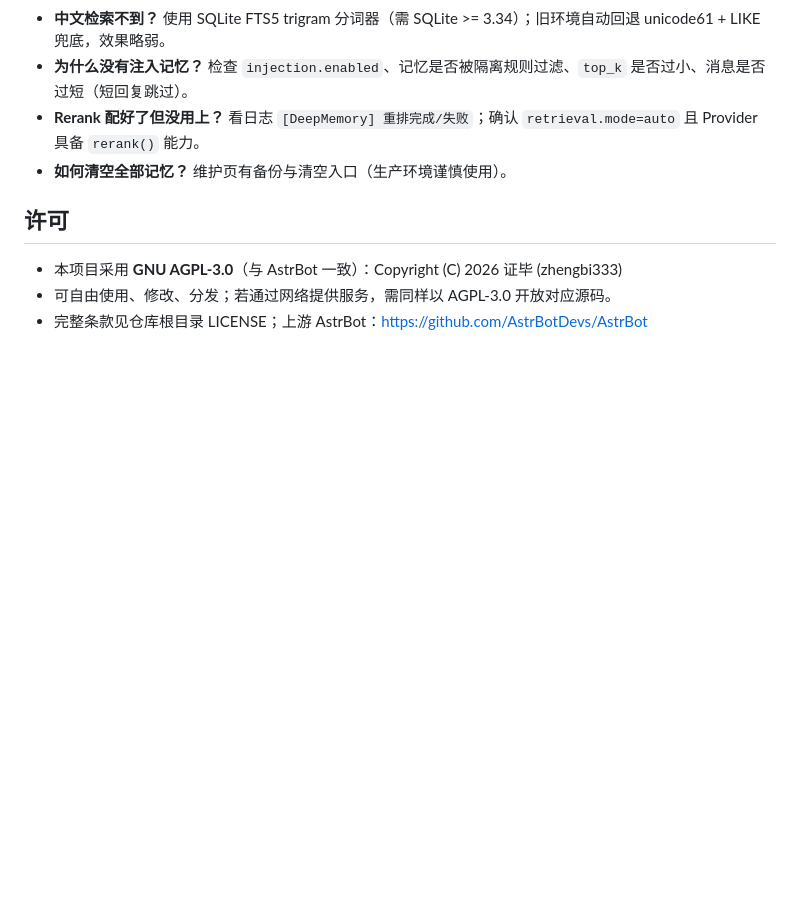
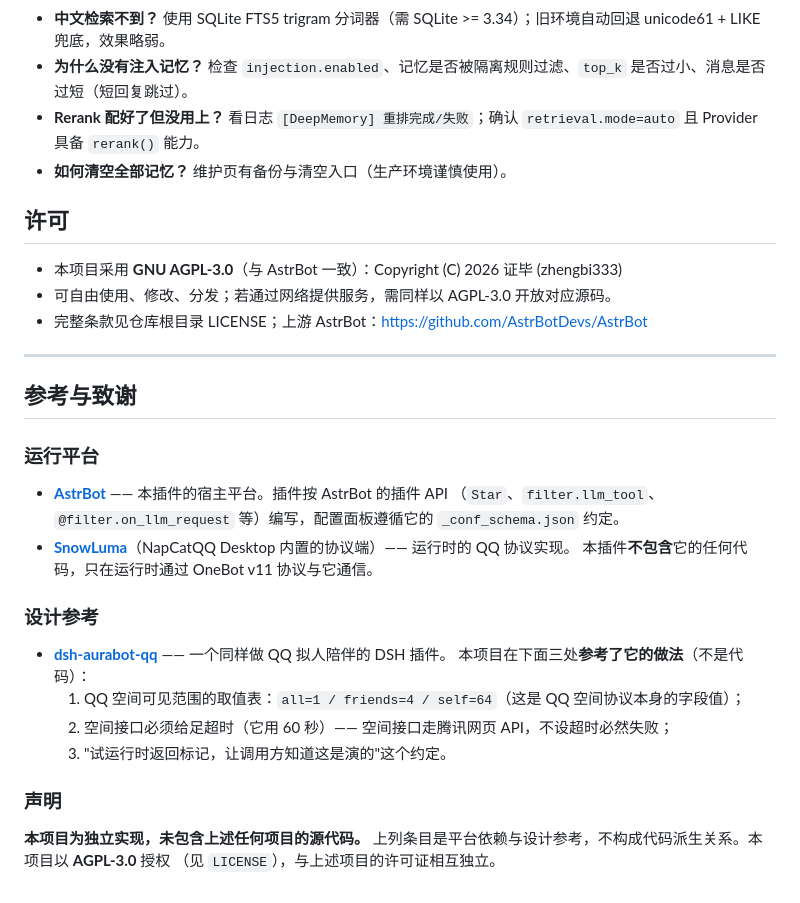
Before and after one commit to zhengbi333/astrbot_plugin_deepmemory, a Markdown page: README.md, the part around the change. Rendered like a GitHub page; blank space fills up the shorter version.

Commit message:
docs: add credits section (platforms + design reference, independent implementation)

```diff
--- a/README.md
+++ b/README.md
@@ -177,3 +177,28 @@ if bridge is not None:
 - 本项目采用 **GNU AGPL-3.0**（与 AstrBot 一致）：Copyright (C) 2026 证毕 (zhengbi333)
 - 可自由使用、修改、分发；若通过网络提供服务，需同样以 AGPL-3.0 开放对应源码。
 - 完整条款见仓库根目录 LICENSE；上游 AstrBot：https://github.com/AstrBotDevs/AstrBot
+
+---
+
+## 参考与致谢
+
+### 运行平台
+
+- **[AstrBot](https://github.com/AstrBotDevs/AstrBot)** —— 本插件的宿主平台。插件按 AstrBot 的插件 API
+  （`Star`、`filter.llm_tool`、`@filter.on_llm_request` 等）编写，配置面板遵循它的 `_conf_schema.json` 约定。
+- **[SnowLuma](https://github.com/NapNeko/NapCatQQ)**（NapCatQQ Desktop 内置的协议端）—— 运行时的 QQ 协议实现。
+  本插件**不包含**它的任何代码，只在运行时通过 OneBot v11 协议与它通信。
+
+### 设计参考
+
+- **[dsh-aurabot-qq](https://github.com/zhengbi333/dsh-aurabot-qq)** —— 一个同样做 QQ 拟人陪伴的 DSH 插件。
+  本项目在下面三处**参考了它的做法**（不是代码）：
+  1. QQ 空间可见范围的取值表：`all=1 / friends=4 / self=64`（这是 QQ 空间协议本身的字段值）；
+  2. 空间接口必须给足超时（它用 60 秒）—— 空间接口走腾讯网页 API，不设超时必然失败；
+  3. "试运行时返回标记，让调用方知道这是演的"这个约定。
+
+### 声明
+
+**本项目为独立实现，未包含上述任何项目的源代码。**
+上列条目是平台依赖与设计参考，不构成代码派生关系。本项目以 **AGPL-3.0** 授权
+（见 `LICENSE`），与上述项目的许可证相互独立。
```
